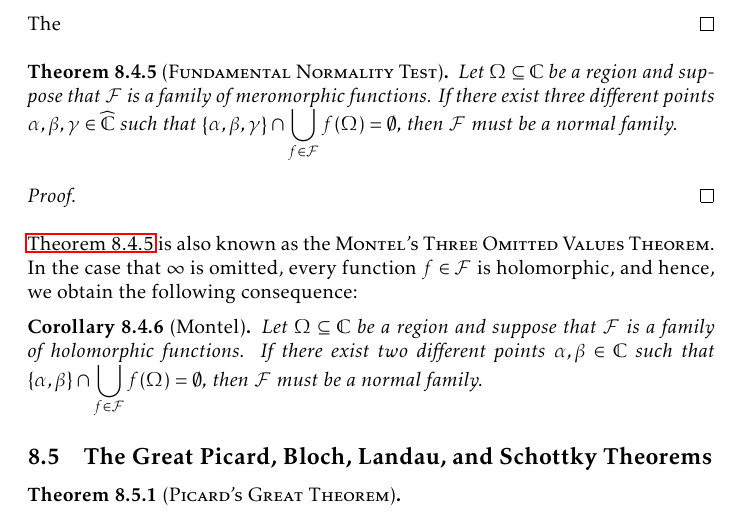
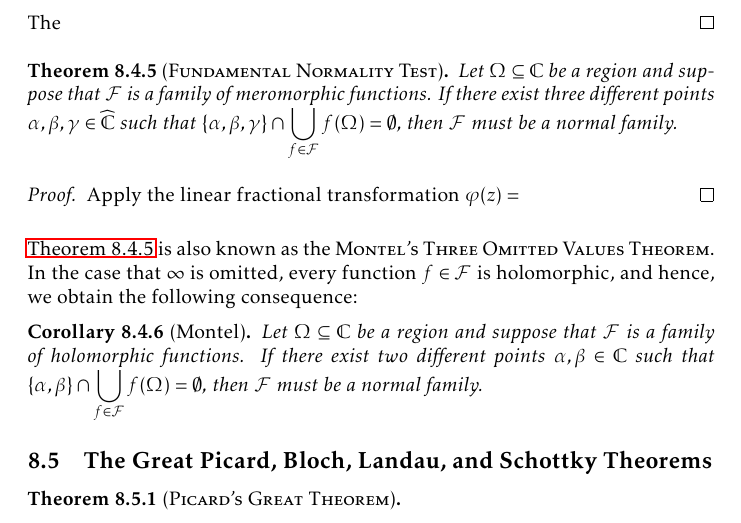
Before and after one commit to slipperking/complex-analysis-latex, a LaTeX document (main.tex): part of page 186 of 197, cut so that both start at the same text. Compiled offline with pdfLaTeX.

Commit message:
overleaf_to_git (Fri Sep 26 23:49:15 2025 -0700): update main.tex from r22129 to r22131

```diff
--- a/main.tex
+++ b/main.tex
@@ -4140,6 +4140,7 @@ Montel's Theorem for holomorphically normal families in \cref{thm:montel} can be
     Let \(\Omega\subseteq\mathbb{C}\) be a region and suppose that \(\mathcal{F}\) is a family of meromorphic functions. If there exist three different points \(\alpha,\beta,\gamma\in\extcomplex\) such that \(\qty{\alpha,\beta,\gamma}\cap\bigcup_{f\in\mathcal{F}}f(\Omega)=\emptyset\), then \(\mathcal{F}\) must be a normal family.
 \end{theorem}
 \begin{proof}
+    Apply the linear fractional transformation \(\varphi(z)=\frac{}{}\)
 \end{proof}
 \Cref{thm:fundamentalnormalitytest} is also known as the \textsc{Montel's Three Omitted Values Theorem}. In the case that \(\infty\) is omitted, every function \(f\in\mathcal{F}\) is holomorphic, and hence, we obtain the following consequence:
 \begin{corollary}[Montel]
```
